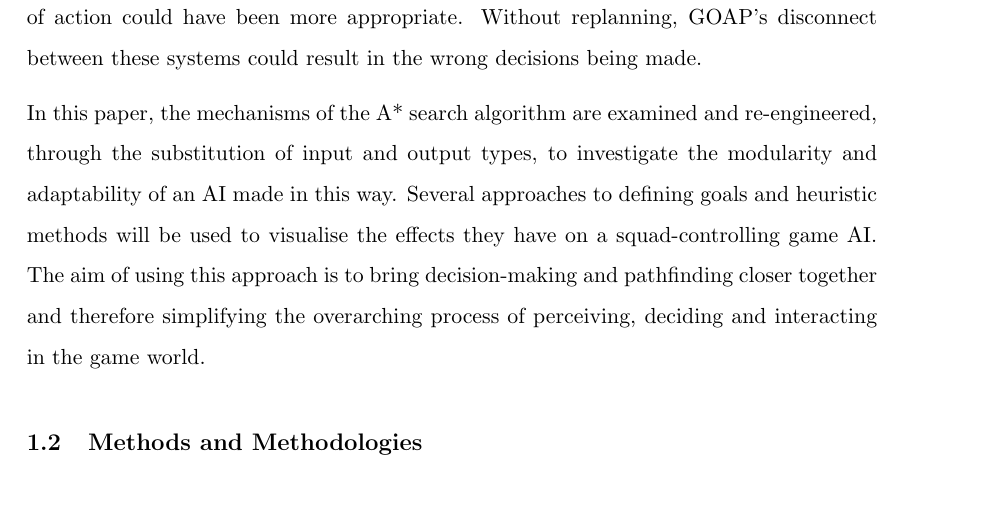
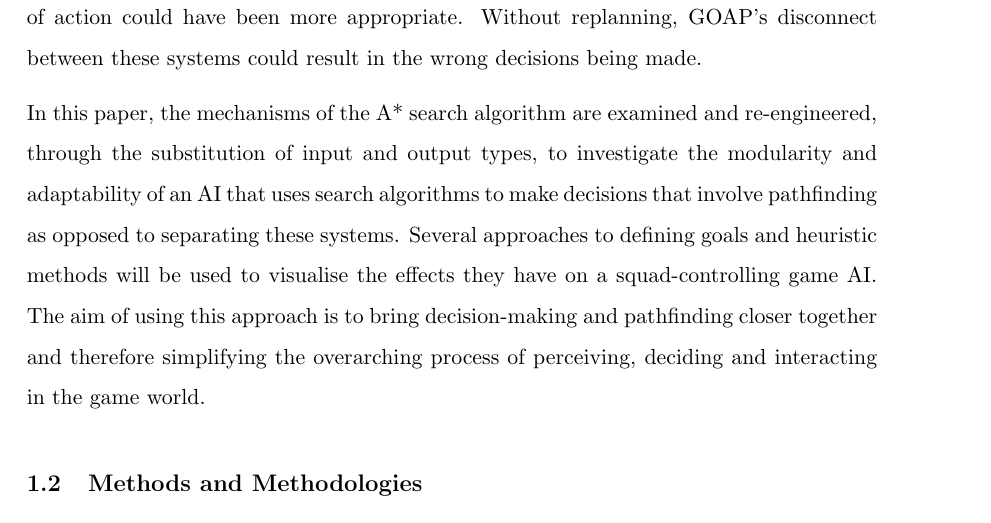
Before and after one commit to Ashe/Thesis, a LaTeX thesis (Docs/thesis.tex): part of page 17 of 19, cut so that both start at the same text. Compiled offline with pdfLaTeX.

Commit message:
Changes to summary

```diff
--- a/Docs/thesis.tex
+++ b/Docs/thesis.tex
@@ -162,7 +162,7 @@ Another talking point regarding goals is the amount of designated goal state nod
 
 Search algorithms such as A* are generic, maintainable and versatile and are therefore theoretically suitable replacements for FSMs and behaviour trees for implementing game AI. While GOAP does use A* for part of it's decision making process, it isn't a complete solution and still separates decision making from the pathfinding process. This is acceptable and valid as GOAP is for generating a sequence of actions whereas pathfinding is strictly for navigating the map in order to perform these actions. Unfortunately, some information found during pathfinding that could be considered useful for decision making is lost unless explicitly communicated --- a decision might request to navigate to some location, but the path generated might be longer than expected and a different course of action could have been more appropriate. Without replanning, GOAP's disconnect between these systems could result in the wrong decisions being made.
 
-In this paper, the mechanisms of the A* search algorithm are examined and re-engineered, through the substitution of input and output types, to investigate the modularity and adaptability of an AI made in this way. Several approaches to defining goals and heuristic methods will be used to visualise the effects they have on a squad-controlling game AI. The aim of using this approach is to bring decision-making and pathfinding closer together and therefore simplifying the overarching process of perceiving, deciding and interacting in the game world.
+In this paper, the mechanisms of the A* search algorithm are examined and re-engineered, through the substitution of input and output types, to investigate the modularity and adaptability of an AI that uses search algorithms to make decisions that involve pathfinding as opposed to separating these systems. Several approaches to defining goals and heuristic methods will be used to visualise the effects they have on a squad-controlling game AI. The aim of using this approach is to bring decision-making and pathfinding closer together and therefore simplifying the overarching process of perceiving, deciding and interacting in the game world.
 
 \subsection{Methods and Methodologies}
 
```
Also changed, not shown: Docs/thesis.pdf.
